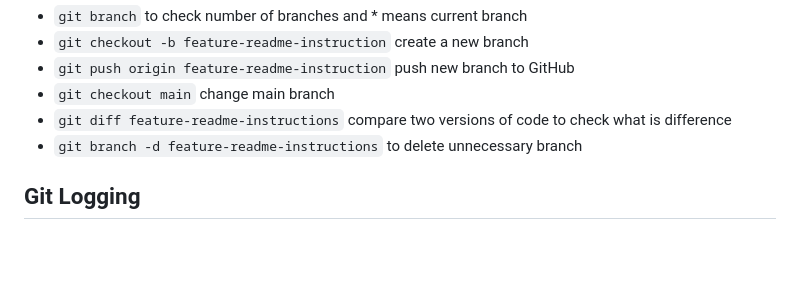
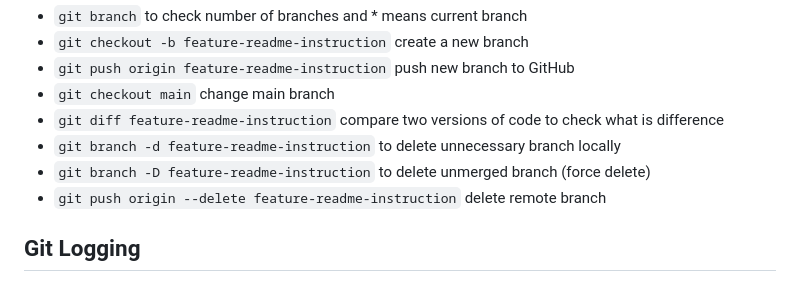
Before and after one commit to htetaunglynn94/Github_Tutorial, a Markdown page: README.md, the part around the change. Rendered like a GitHub page; blank space fills up the shorter version.

````diff
--- a/README.md
+++ b/README.md
@@ -84,8 +84,10 @@ The management of changes to documents, computer programs, large websites, and o
 - ```git checkout -b feature-readme-instruction``` create a new branch
 - ```git push origin feature-readme-instruction``` push new branch to GitHub
 - ```git checkout main``` change main branch
-- ```git diff feature-readme-instructions``` compare two versions of code to check what is difference
-- ```git branch -d feature-readme-instructions``` to delete unnecessary branch
+- ```git diff feature-readme-instruction``` compare two versions of code to check what is difference
+- ```git branch -d feature-readme-instruction``` to delete unnecessary branch locally
+- ```git branch -D feature-readme-instruction``` to delete unmerged branch (force delete)
+- ```git push origin --delete feature-readme-instruction``` delete remote branch
 
 ## Git Logging
 - ```git reset HEAD~1``` undo to the last 1 state
````
